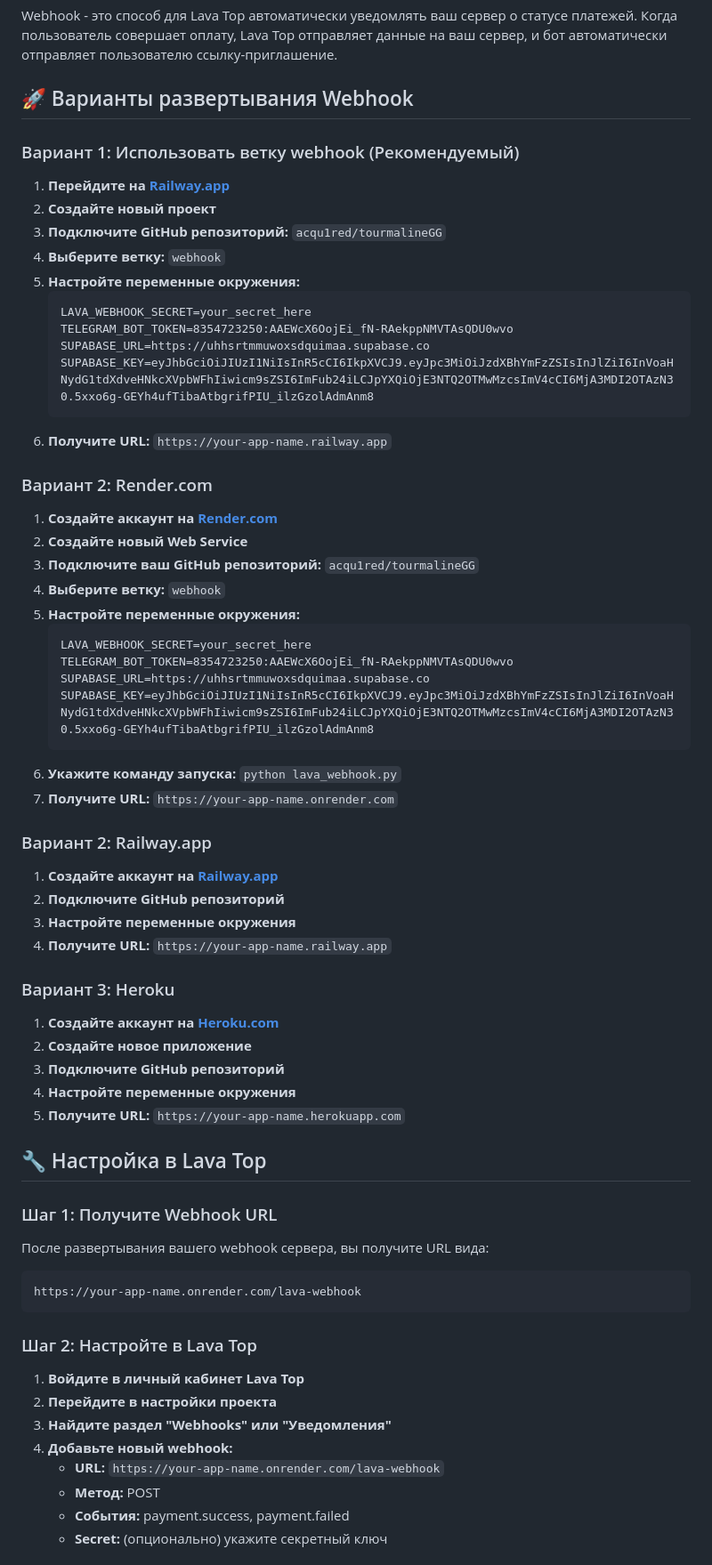
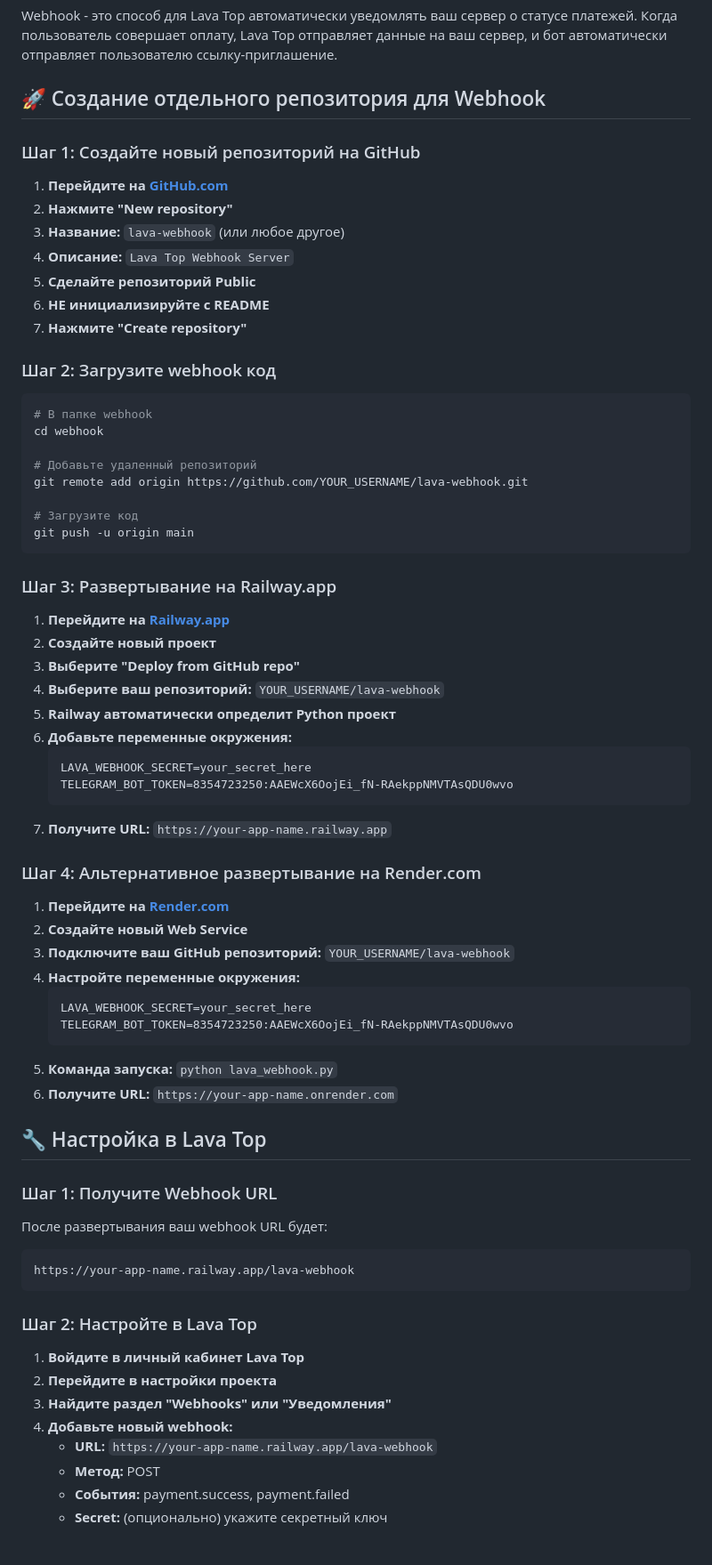
Before and after one commit to acqu1red/matrix, a Markdown page: WEBHOOK_SETUP.md, the part around one of its changes. Shown at 89% size. Rendered like a GitHub page.

Commit message:
📚 Обновлена документация для создания отдельного webhook репозитория
- Добавлены инструкции по созданию нового GitHub репозитория
- Упрощен webhook код (убраны Supabase и email зависимости)
- Создан минимальный webhook с только flask и requests
- Готов к развертыванию на Railway/Render без конфликтов
- Пошаговые инструкции для создания отдельного проекта

````diff
--- a/WEBHOOK_SETUP.md
+++ b/WEBHOOK_SETUP.md
@@ -4,61 +4,65 @@
 
 Webhook - это способ для Lava Top автоматически уведомлять ваш сервер о статусе платежей. Когда пользователь совершает оплату, Lava Top отправляет данные на ваш сервер, и бот автоматически отправляет пользователю ссылку-приглашение.
 
-## 🚀 Варианты развертывания Webhook
+## 🚀 Создание отдельного репозитория для Webhook
 
-### Вариант 1: Использовать ветку webhook (Рекомендуемый)
+### Шаг 1: Создайте новый репозиторий на GitHub
+
+1. **Перейдите на [GitHub.com](https://github.com)**
+2. **Нажмите "New repository"**
+3. **Название:** `lava-webhook` (или любое другое)
+4. **Описание:** `Lava Top Webhook Server`
+5. **Сделайте репозиторий Public**
+6. **НЕ инициализируйте с README**
+7. **Нажмите "Create repository"**
+
+### Шаг 2: Загрузите webhook код
+
+```bash
+# В папке webhook
+cd webhook
+
+# Добавьте удаленный репозиторий
+git remote add origin https://github.com/YOUR_USERNAME/lava-webhook.git
+
+# Загрузите код
+git push -u origin main
+```
+
+### Шаг 3: Развертывание на Railway.app
 
 1. **Перейдите на [Railway.app](https://railway.app)**
 2. **Создайте новый проект**
-3. **Подключите GitHub репозиторий:** `acqu1red/tourmalineGG`
-4. **Выберите ветку:** `webhook`
-5. **Настройте переменные окружения:**
+3. **Выберите "Deploy from GitHub repo"**
+4. **Выберите ваш репозиторий:** `YOUR_USERNAME/lava-webhook`
+5. **Railway автоматически определит Python проект**
+6. **Добавьте переменные окружения:**
    ```
    LAVA_WEBHOOK_SECRET=your_secret_here
    TELEGRAM_BOT_TOKEN=8354723250:AAEWcX6OojEi_fN-RAekppNMVTAsQDU0wvo
-   SUPABASE_URL=https://uhhsrtmmuwoxsdquimaa.supabase.co
-   SUPABASE_KEY=eyJhbGciOiJIUzI1NiIsInR5cCI6IkpXVCJ9.eyJpc3MiOiJzdXBhYmFzZSIsInJlZiI6InVoaHNydG1tdXdveHNkcXVpbWFhIiwicm9sZSI6ImFub24iLCJpYXQiOjE3NTQ2OTMwMzcsImV4cCI6MjA3MDI2OTAzN30.5xxo6g-GEYh4ufTibaAtbgrifPIU_ilzGzolAdmAnm8
    ```
-6. **Получите URL:** `https://your-app-name.railway.app`
+7. **Получите URL:** `https://your-app-name.railway.app`
 
-### Вариант 2: Render.com
+### Шаг 4: Альтернативное развертывание на Render.com
 
-1. **Создайте аккаунт на [Render.com](https://render.com)**
+1. **Перейдите на [Render.com](https://render.com)**
 2. **Создайте новый Web Service**
-3. **Подключите ваш GitHub репозиторий:** `acqu1red/tourmalineGG`
-4. **Выберите ветку:** `webhook`
-5. **Настройте переменные окружения:**
+3. **Подключите ваш GitHub репозиторий:** `YOUR_USERNAME/lava-webhook`
+4. **Настройте переменные окружения:**
    ```
    LAVA_WEBHOOK_SECRET=your_secret_here
    TELEGRAM_BOT_TOKEN=8354723250:AAEWcX6OojEi_fN-RAekppNMVTAsQDU0wvo
-   SUPABASE_URL=https://uhhsrtmmuwoxsdquimaa.supabase.co
-   SUPABASE_KEY=eyJhbGciOiJIUzI1NiIsInR5cCI6IkpXVCJ9.eyJpc3MiOiJzdXBhYmFzZSIsInJlZiI6InVoaHNydG1tdXdveHNkcXVpbWFhIiwicm9sZSI6ImFub24iLCJpYXQiOjE3NTQ2OTMwMzcsImV4cCI6MjA3MDI2OTAzN30.5xxo6g-GEYh4ufTibaAtbgrifPIU_ilzGzolAdmAnm8
    ```
-6. **Укажите команду запуска:** `python lava_webhook.py`
-7. **Получите URL:** `https://your-app-name.onrender.com`
-
-### Вариант 2: Railway.app
-
-1. **Создайте аккаунт на [Railway.app](https://railway.app)**
-2. **Подключите GitHub репозиторий**
-3. **Настройте переменные окружения**
-4. **Получите URL:** `https://your-app-name.railway.app`
-
-### Вариант 3: Heroku
-
-1. **Создайте аккаунт на [Heroku.com](https://heroku.com)**
-2. **Создайте новое приложение**
-3. **Подключите GitHub репозиторий**
-4. **Настройте переменные окружения**
-5. **Получите URL:** `https://your-app-name.herokuapp.com`
+5. **Команда запуска:** `python lava_webhook.py`
+6. **Получите URL:** `https://your-app-name.onrender.com`
 
 ## 🔧 Настройка в Lava Top
 
 ### Шаг 1: Получите Webhook URL
 
-После развертывания вашего webhook сервера, вы получите URL вида:
+После развертывания ваш webhook URL будет:
 ```
-https://your-app-name.onrender.com/lava-webhook
+https://your-app-name.railway.app/lava-webhook
 ```
 
 ### Шаг 2: Настройте в Lava Top
@@ -67,7 +71,7 @@ https://your-app-name.onrender.com/lava-webhook
 2. **Перейдите в настройки проекта**
 3. **Найдите раздел "Webhooks" или "Уведомления"**
 4. **Добавьте новый webhook:**
-   - **URL:** `https://your-app-name.onrender.com/lava-webhook`
+   - **URL:** `https://your-app-name.railway.app/lava-webhook`
    - **Метод:** POST
    - **События:** payment.success, payment.failed
    - **Secret:** (опционально) укажите секретный ключ
````
Also changed, not shown: other parts of WEBHOOK_SETUP.md (+17 -12 lines).
